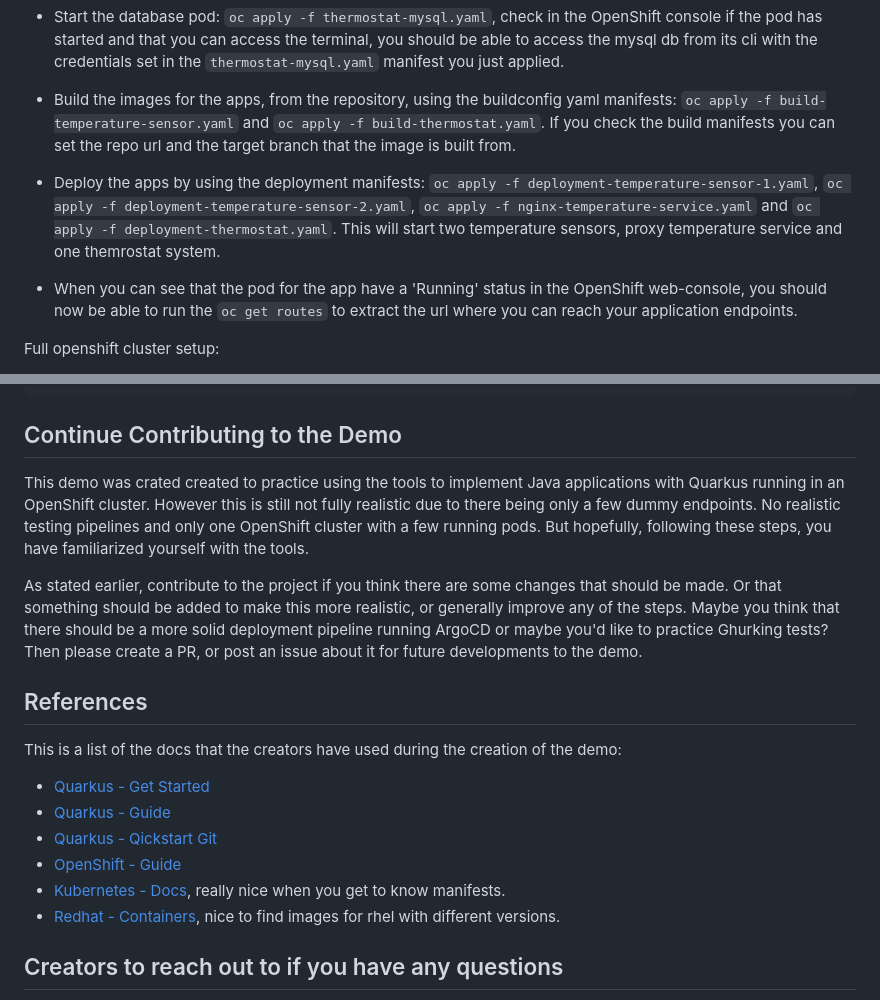
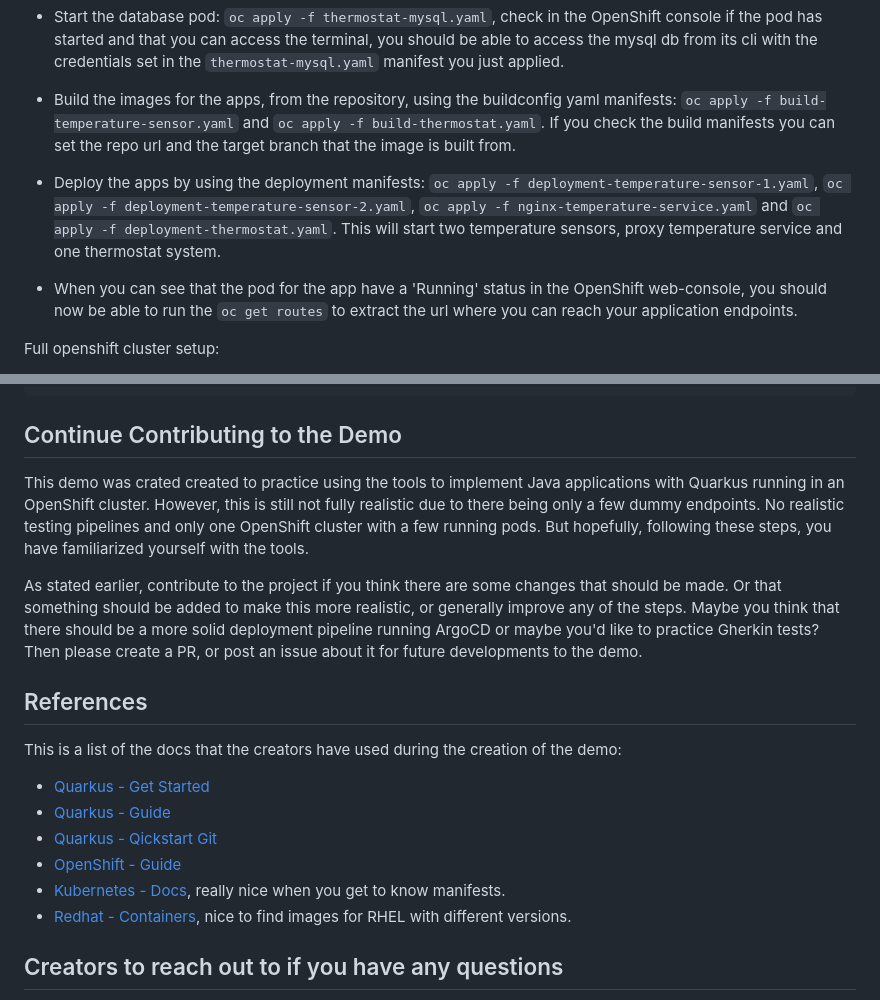
Before and after one commit to jesperfrisk/openshift-demo, a Markdown page: README.md, 2 parts joined by grey strips. Drawn GitHub-style.

```diff
--- a/README.md
+++ b/README.md
@@ -112,7 +112,7 @@ The creators of this repository have set up the cluster using Kubernetes/OpenShi
 
 * Build the images for the apps, from the repository, using the buildconfig yaml manifests: `oc apply -f build-temperature-sensor.yaml` and `oc apply -f build-thermostat.yaml`. If you check the build manifests you can set the repo url and the target branch that the image is built from.
 
-* Deploy the apps by using the deployment manifests: `oc apply -f deployment-temperature-sensor-1.yaml`, `oc apply -f deployment-temperature-sensor-2.yaml`, `oc apply -f nginx-temperature-service.yaml` and `oc apply -f deployment-thermostat.yaml`. This will start two temperature sensors, proxy temperature service and one themrostat system.
+* Deploy the apps by using the deployment manifests: `oc apply -f deployment-temperature-sensor-1.yaml`, `oc apply -f deployment-temperature-sensor-2.yaml`, `oc apply -f nginx-temperature-service.yaml` and `oc apply -f deployment-thermostat.yaml`. This will start two temperature sensors, proxy temperature service and one thermostat system.
 
 * When you can see that the pod for the app have a 'Running' status in the OpenShift web-console, you should now be able to run the `oc get routes` to extract the url where you can reach your application endpoints.
 
@@ -129,10 +129,9 @@ oc apply -f deployment-thermostat.yaml
 
 ## Continue Contributing to the Demo
 
-This demo was crated created to practice using the tools to implement Java applications with Quarkus running in an OpenShift cluster. However this is still not fully realistic due to there being only a few dummy endpoints. No realistic testing pipelines and only one OpenShift cluster with a few running pods. But hopefully, following these steps, you have familiarized yourself with the tools.
+This demo was crated created to practice using the tools to implement Java applications with Quarkus running in an OpenShift cluster. However, this is still not fully realistic due to there being only a few dummy endpoints. No realistic testing pipelines and only one OpenShift cluster with a few running pods. But hopefully, following these steps, you have familiarized yourself with the tools.
 
-As stated earlier, contribute to the project if you think there are some changes that should be made. Or that something should be added to make this more realistic, or generally improve any of the steps. Maybe you think that there should be a more solid deployment pipeline running ArgoCD or maybe you'd like to practice Ghurking tests? Then please create a PR, or post an issue about it for future developments to the demo.
-
+As stated earlier, contribute to the project if you think there are some changes that should be made. Or that something should be added to make this more realistic, or generally improve any of the steps. Maybe you think that there should be a more solid deployment pipeline running ArgoCD or maybe you'd like to practice Gherkin tests? Then please create a PR, or post an issue about it for future developments to the demo.
 
 ## References
 This is a list of the docs that the creators have used during the creation of the demo:
@@ -141,7 +140,7 @@ This is a list of the docs that the creators have used during the creation of th
 * [Quarkus - Qickstart Git](https://github.com/quarkusio/quarkus-quickstarts/tree/main)
 * [OpenShift - Guide](https://openshift.guide)
 * [Kubernetes - Docs](https://kubernetes.io/docs/home/), really nice when you get to know manifests.
-* [Redhat - Containers](https://catalog.redhat.com/en/search?searchType=containers), nice to find images for rhel with different versions.
+* [Redhat - Containers](https://catalog.redhat.com/en/search?searchType=containers), nice to find images for RHEL with different versions.
 
 ## Creators to reach out to if you have any questions
 Daniel Thungren - daniel.thungren@ductus.se \
```
Also changed, not shown: other parts of README.md (+13 -13 lines).
